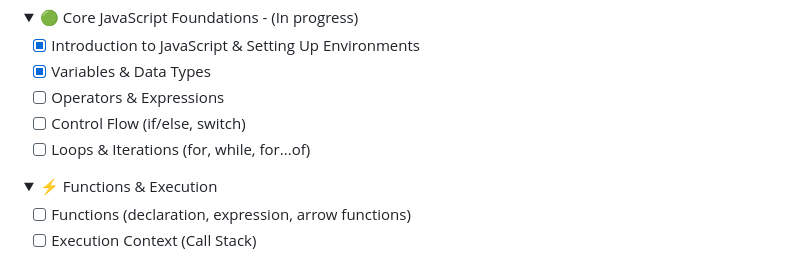
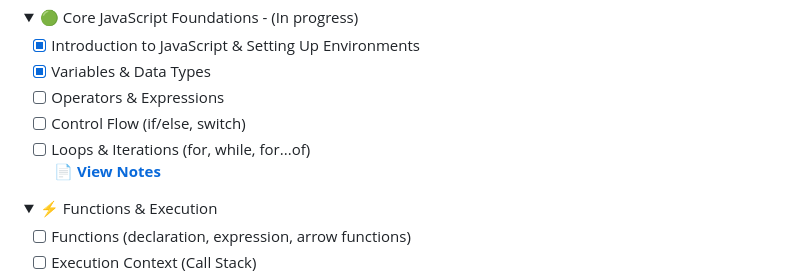
Before and after one commit to patckennedy/javascript-refresher, a Markdown page: README.md, the part around the change. Rendered like a GitHub page; folded sections open.

Commit message:
docs(readme): add link to Core Foundations notes in checklist

```diff
--- a/README.md
+++ b/README.md
@@ -32,7 +32,7 @@ This repository is my JavaScript refresher hub — the first step in my full-sta
 - [ ] Operators & Expressions
 - [ ] Control Flow (if/else, switch)
 - [ ] Loops & Iterations (for, while, for...of)
-
+📄 **[View Notes](notes/01-core-foundations.md)**
 </details>
 
 <details>
```
